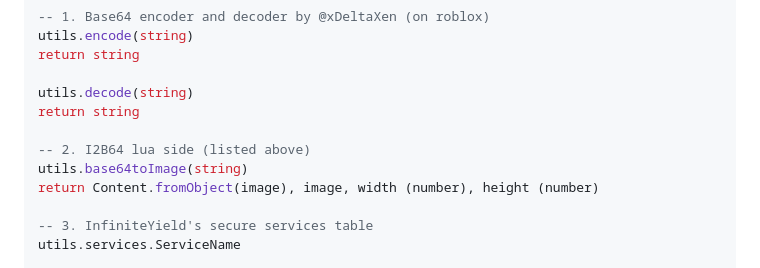
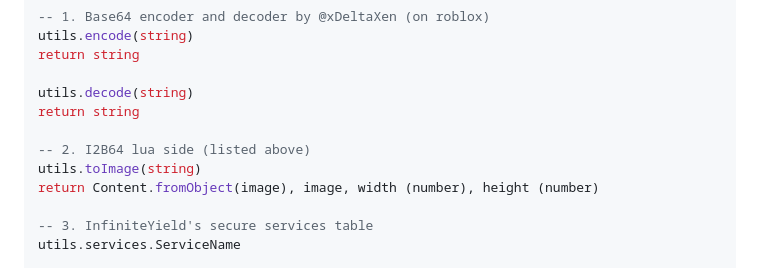
Before and after one commit to solal0/Luau, a Markdown page: README.md, the part around the change. Drawn GitHub-style.

Commit message:
Rename base64toImage to toImage in README

```diff
--- a/README.md
+++ b/README.md
@@ -86,7 +86,7 @@ utils.decode(string)
 return string
 
 -- 2. I2B64 lua side (listed above)
-utils.base64toImage(string)
+utils.toImage(string)
 return Content.fromObject(image), image, width (number), height (number)
 
 -- 3. InfiniteYield's secure services table
```
